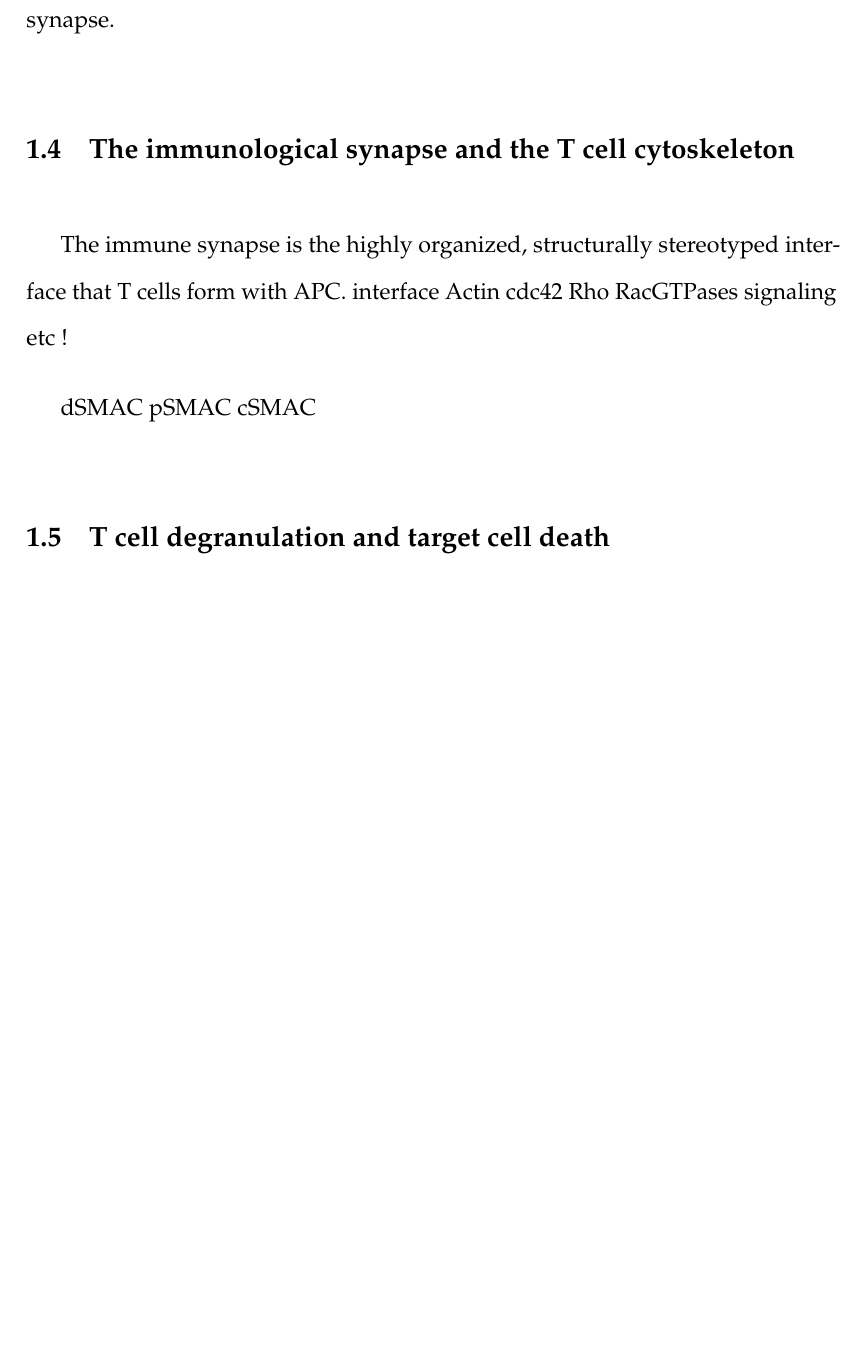
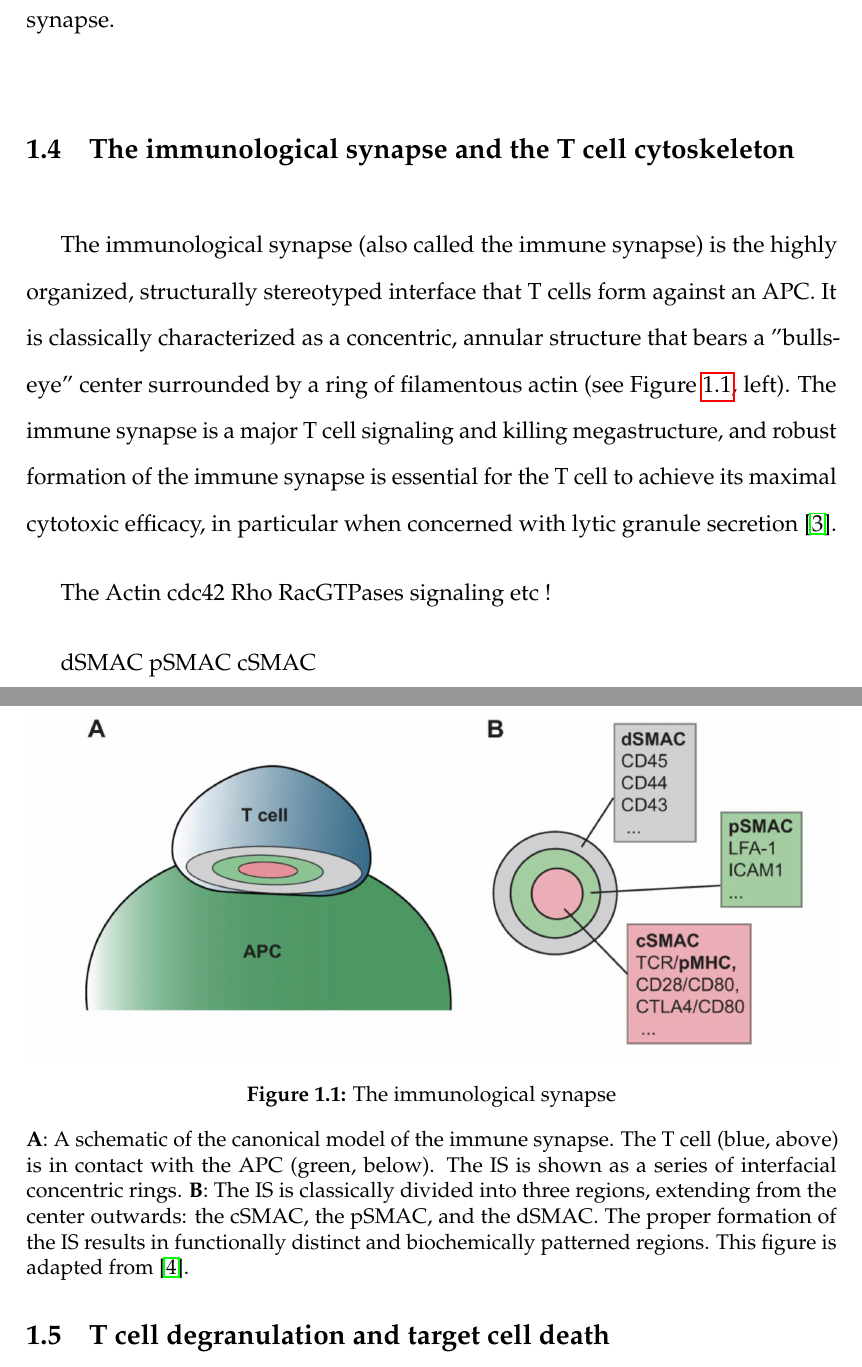
Before and after one commit to msw365/dissertation, a LaTeX thesis (main/dissertation.tex, which reads chapter1/chapter1.tex): part of page 22 of 83 before the commit and two parts of pages 22 and 23 of 84 after it, the two joined at a grey line, cut so that both start at the same text, the shorter picture padded with empty space. Compiled offline with pdfLaTeX.

Commit message:
learned how to add a figure in latex !

```diff
--- a/chapter1/chapter1.tex
+++ b/chapter1/chapter1.tex
@@ -25,7 +25,18 @@ One of the most crucial signaling molecules that binds to LAT is the protein pho
 The generation of spatial gradients and patterns of lipid secondary messenger molecules at the plasma membrane is highly consequential, resulting in the formation of a necessary killing and major signaling structure called the immune synapse.
 
 \section{The immunological synapse and the T cell cytoskeleton}
-The immune synapse is the highly organized, structurally stereotyped interface that T cells form with APC.  interface Actin cdc42 Rho RacGTPases signaling etc !
+The immunological synapse (also called the immune synapse) is the highly organized, structurally stereotyped interface that T cells form against an APC. It is classically characterized as a concentric, annular structure that bears a "bulls-eye" center surrounded by a ring of filamentous actin (see Figure \ref{fig:immunesynapse}, left). The immune synapse is a major T cell signaling and killing megastructure, and robust formation of the immune synapse is essential for the T cell to achieve its maximal cytotoxic efficacy, in particular when concerned with lytic granule secretion \cite{Ritter2015}.
+
+\begin{figure}[htbp]
+	\centering
+	\includegraphics[width=\textwidth]{../figures/chapter1/immunesynapse.png}
+	\caption{The immunological synapse}
+	\caption*{\textbf{A}: A schematic of the canonical model of the immune synapse. The T cell (blue, above) is in contact with the APC (green, below). The IS is shown as a series of interfacial concentric rings.  \textbf{B}: The IS is classically divided into three regions, extending from the center outwards: the cSMAC, the pSMAC, and the dSMAC.  The proper formation of the IS results in functionally distinct and biochemically patterned regions.  This figure is adapted from \cite{Yu2013}.}
+	\label{fig:immunesynapse}
+\end{figure}
+
+The
+Actin cdc42 Rho RacGTPases signaling etc !
 
 dSMAC
 pSMAC
```
Also changed, not shown: main/dissertation.tex (+1 -1 lines), figures/chapter1/immunesynapse.png (added), main/dissertation.pdf.
